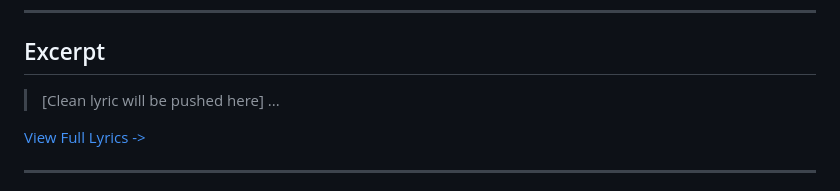
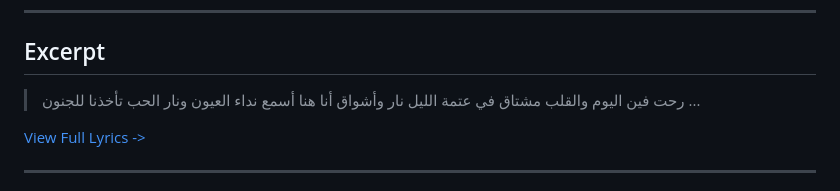
Before and after one commit to ImAbuSayed/ro7t-feen-elyoum-where-did-you-go-today, a Markdown page: README.md, the part around the change. GitHub-like rendering.

Commit message:
docs: Update readme excerpt

```diff
--- a/README.md
+++ b/README.md
@@ -19,7 +19,10 @@
 
 ## Excerpt
 
-> [Clean lyric will be pushed here]
+> رحت فين اليوم والقلب مشتاق
+> في عتمة الليل نار وأشواق
+> أنا هنا أسمع نداء العيون
+> ونار الحب تأخذنا للجنون
 > ...
 
 [View Full Lyrics ->](./lyrics.txt)
```
